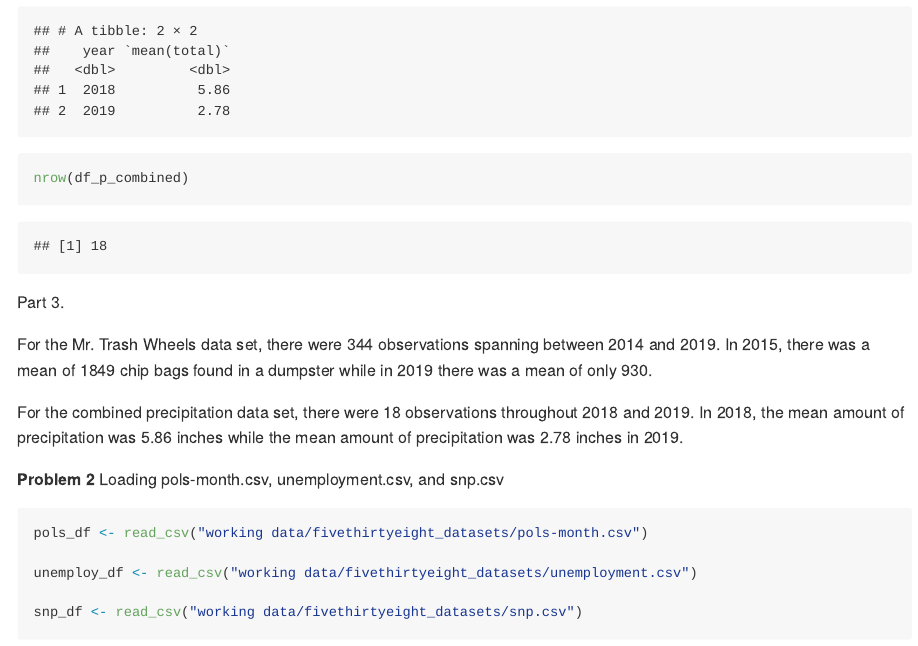
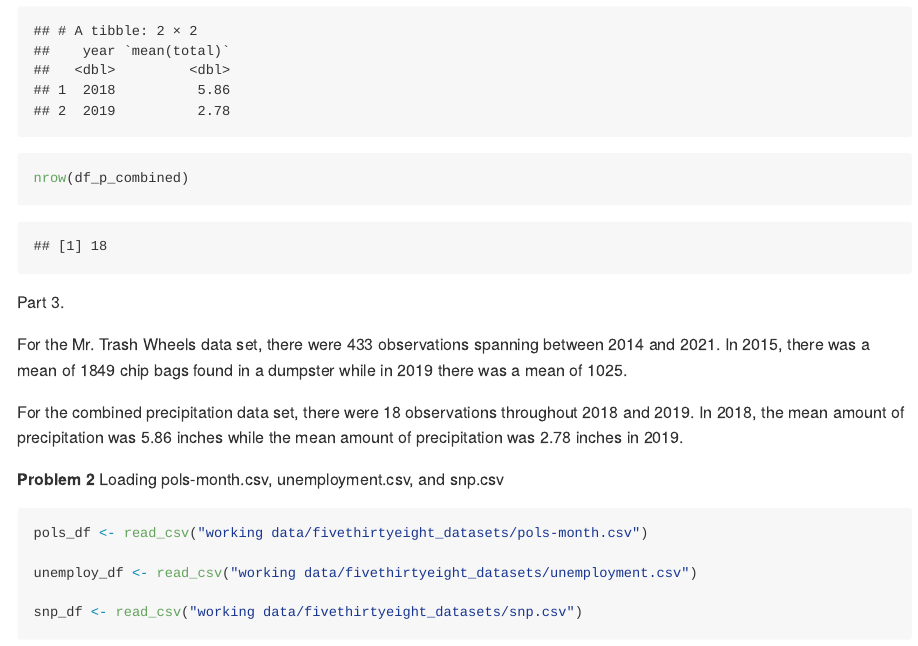
Before and after one commit to gcolleen/p8105_HW2_jgc2157, an R Markdown document (p8105_HW2_jgc2157.Rmd): the page in a window 1100 px wide, from 1890 px down. The pictures show the output file p8105_HW2_jgc2157.md that the author committed with the source, drawn offline in the style of GitHub; long lines of code are wrapped.

Commit message:
Final HW - Fixed error with first data frame

```diff
--- a/p8105_HW2_jgc2157.Rmd
+++ b/p8105_HW2_jgc2157.Rmd
@@ -88,7 +88,7 @@ nrow(df_p_combined)
 
 Part 3.
 
-For the Mr. Trash Wheels data set, there were 344 observations spanning between 2014 and 2019. In 2015, there was a mean of 1849 chip bags found in a dumpster while in 2019 there was a mean of only 930.
+For the Mr. Trash Wheels data set, there were 433 observations spanning between 2014 and 2021. In 2015, there was a mean of 1849 chip bags found in a dumpster while in 2019 there was a mean of 1025.
 
 For the combined precipitation data set, there were 18 observations throughout 2018 and 2019. In 2018, the mean amount of precipitation was 5.86 inches while the mean amount of precipitation was 2.78 inches in 2019.
 
```
Also changed, not shown: p8105_HW2_jgc2157.md, p8105_HW2_jgc2157_files/figure-gfm/unnamed-chunk-13-1.png.
